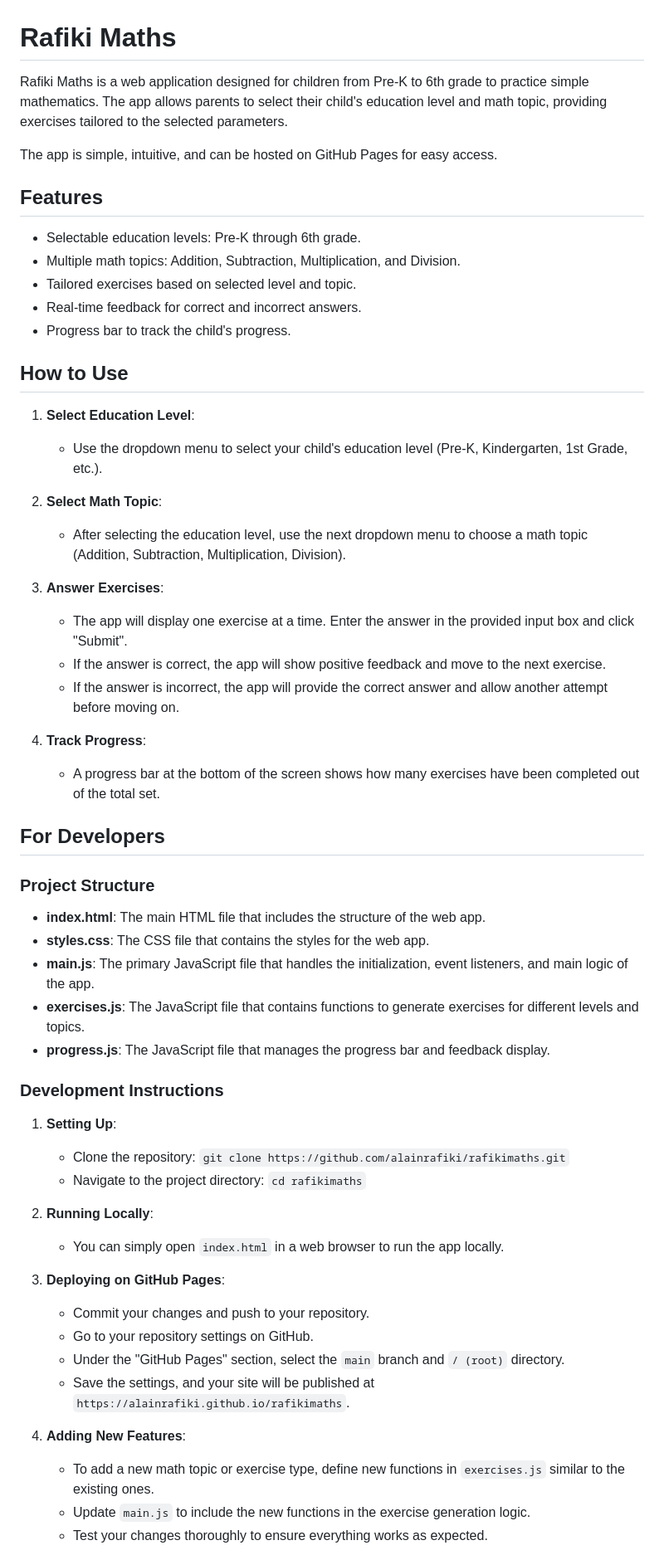
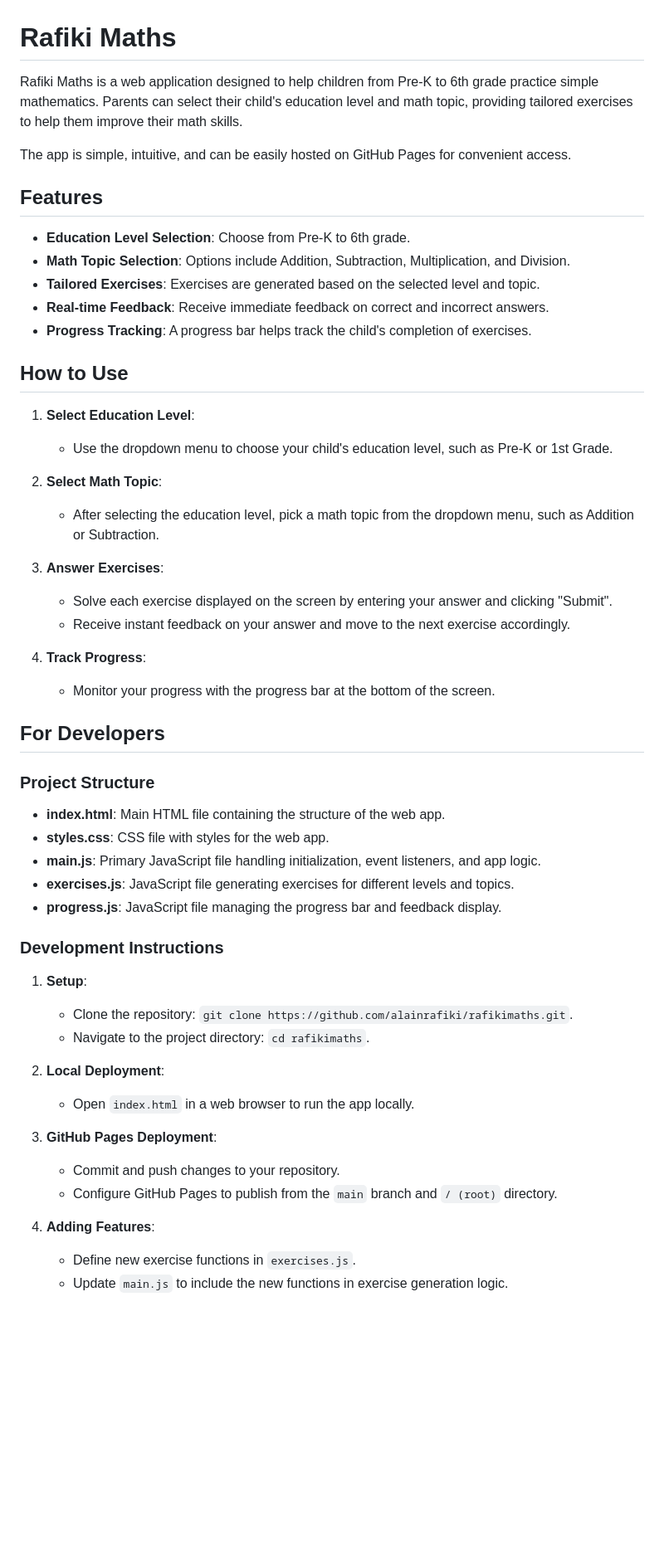
Before and after one commit to alainrafiki/rafikimaths, a Markdown page: README.md, the part around the change printed below. Shown: that part at 83% size. Drawn GitHub-style; blank space fills up the shorter version.

Commit message:
Bring the README up to date

```diff
--- a/README.md
+++ b/README.md
@@ -1,60 +1,56 @@
 # Rafiki Maths
 
-Rafiki Maths is a web application designed for children from Pre-K to 6th grade to practice simple mathematics. The app allows parents to select their child's education level and math topic, providing exercises tailored to the selected parameters.
+Rafiki Maths is a web application designed to help children from Pre-K to 6th grade practice simple mathematics. Parents can select their child's education level and math topic, providing tailored exercises to help them improve their math skills.
 
-The app is simple, intuitive, and can be hosted on GitHub Pages for easy access.
+The app is simple, intuitive, and can be easily hosted on GitHub Pages for convenient access.
 
 ## Features
 
-- Selectable education levels: Pre-K through 6th grade.
-- Multiple math topics: Addition, Subtraction, Multiplication, and Division.
-- Tailored exercises based on selected level and topic.
-- Real-time feedback for correct and incorrect answers.
-- Progress bar to track the child's progress.
+- **Education Level Selection**: Choose from Pre-K to 6th grade.
+- **Math Topic Selection**: Options include Addition, Subtraction, Multiplication, and Division.
+- **Tailored Exercises**: Exercises are generated based on the selected level and topic.
+- **Real-time Feedback**: Receive immediate feedback on correct and incorrect answers.
+- **Progress Tracking**: A progress bar helps track the child's completion of exercises.
 
 ## How to Use
 
 1. **Select Education Level**:
-    - Use the dropdown menu to select your child's education level (Pre-K, Kindergarten, 1st Grade, etc.).
+   - Use the dropdown menu to choose your child's education level, such as Pre-K or 1st Grade.
 
 2. **Select Math Topic**:
-    - After selecting the education level, use the next dropdown menu to choose a math topic (Addition, Subtraction, Multiplication, Division).
+   - After selecting the education level, pick a math topic from the dropdown menu, such as Addition or Subtraction.
 
 3. **Answer Exercises**:
-    - The app will display one exercise at a time. Enter the answer in the provided input box and click "Submit".
-    - If the answer is correct, the app will show positive feedback and move to the next exercise.
-    - If the answer is incorrect, the app will provide the correct answer and allow another attempt before moving on.
+   - Solve each exercise displayed on the screen by entering your answer and clicking "Submit".
+   - Receive instant feedback on your answer and move to the next exercise accordingly.
 
 4. **Track Progress**:
-    - A progress bar at the bottom of the screen shows how many exercises have been completed out of the total set.
+   - Monitor your progress with the progress bar at the bottom of the screen.
 
 ## For Developers
 
 ### Project Structure
 
-- **index.html**: The main HTML file that includes the structure of the web app.
-- **styles.css**: The CSS file that contains the styles for the web app.
-- **main.js**: The primary JavaScript file that handles the initialization, event listeners, and main logic of the app.
-- **exercises.js**: The JavaScript file that contains functions to generate exercises for different levels and topics.
-- **progress.js**: The JavaScript file that manages the progress bar and feedback display.
+- **index.html**: Main HTML file containing the structure of the web app.
+- **styles.css**: CSS file with styles for the web app.
+- **main.js**: Primary JavaScript file handling initialization, event listeners, and app logic.
+- **exercises.js**: JavaScript file generating exercises for different levels and topics.
+- **progress.js**: JavaScript file managing the progress bar and feedback display.
 
 ### Development Instructions
 
-1. **Setting Up**:
-    - Clone the repository: `git clone https://github.com/alainrafiki/rafikimaths.git`
-    - Navigate to the project directory: `cd rafikimaths`
+1. **Setup**:
+   - Clone the repository: `git clone https://github.com/alainrafiki/rafikimaths.git`.
+   - Navigate to the project directory: `cd rafikimaths`.
 
-2. **Running Locally**:
-    - You can simply open `index.html` in a web browser to run the app locally.
+2. **Local Deployment**:
+   - Open `index.html` in a web browser to run the app locally.
 
-3. **Deploying on GitHub Pages**:
-    - Commit your changes and push to your repository.
-    - Go to your repository settings on GitHub.
-    - Under the "GitHub Pages" section, select the `main` branch and `/ (root)` directory.
-    - Save the settings, and your site will be published at `https://alainrafiki.github.io/rafikimaths`.
+3. **GitHub Pages Deployment**:
+   - Commit and push changes to your repository.
+   - Configure GitHub Pages to publish from the `main` branch and `/ (root)` directory.
 
-4. **Adding New Features**:
-    - To add a new math topic or exercise type, define new functions in `exercises.js` similar to the existing ones.
-    - Update `main.js` to include the new functions in the exercise generation logic.
-    - Test your changes thoroughly to ensure everything works as expected.
+4. **Adding Features**:
+   - Define new exercise functions in `exercises.js`.
+   - Update `main.js` to include the new functions in exercise generation logic.
 
```
Also changed, not shown: other parts of README.md (+7 -9 lines).
